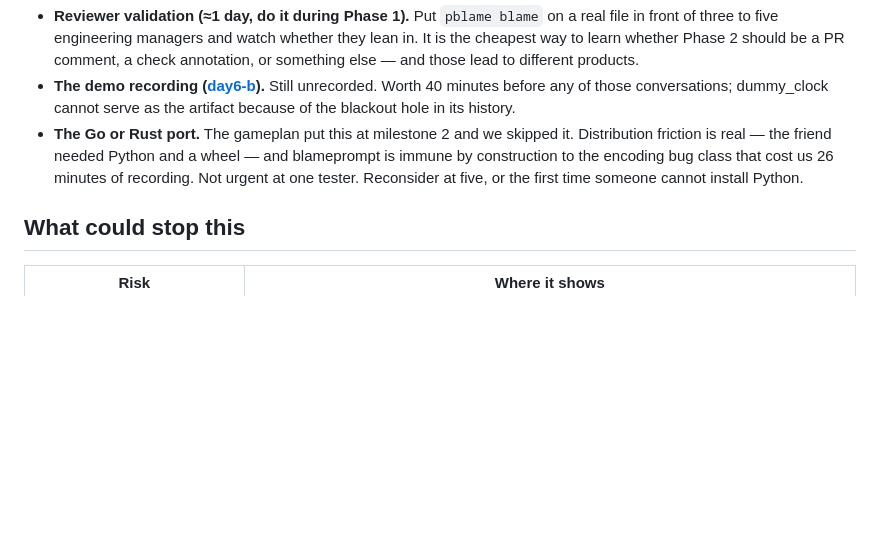
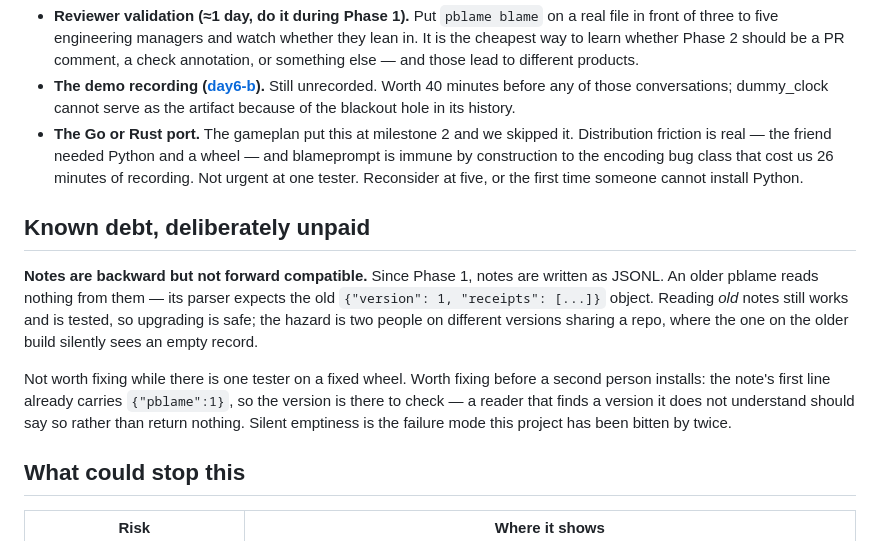
Before and after one commit to subClassy/pblame, a Markdown page: docs/roadmap.md, the part around the change. GitHub-like rendering; blank space fills up the shorter version.

```diff
--- a/docs/roadmap.md
+++ b/docs/roadmap.md
@@ -103,6 +103,20 @@ Keep saying that out loud.
   recording. Not urgent at one tester. Reconsider at five, or the first time someone
   cannot install Python.
 
+## Known debt, deliberately unpaid
+
+**Notes are backward but not forward compatible.** Since Phase 1, notes are written as
+JSONL. An older pblame reads nothing from them — its parser expects the old
+`{"version": 1, "receipts": [...]}` object. Reading *old* notes still works and is
+tested, so upgrading is safe; the hazard is two people on different versions sharing a
+repo, where the one on the older build silently sees an empty record.
+
+Not worth fixing while there is one tester on a fixed wheel. Worth fixing before a second
+person installs: the note's first line already carries `{"pblame":1}`, so the version is
+there to check — a reader that finds a version it does not understand should say so rather
+than return nothing. Silent emptiness is the failure mode this project has been bitten by
+twice.
+
 ## What could stop this
 
 | Risk | Where it shows |
```
Also changed, not shown: README.md (+3 -0 lines).
